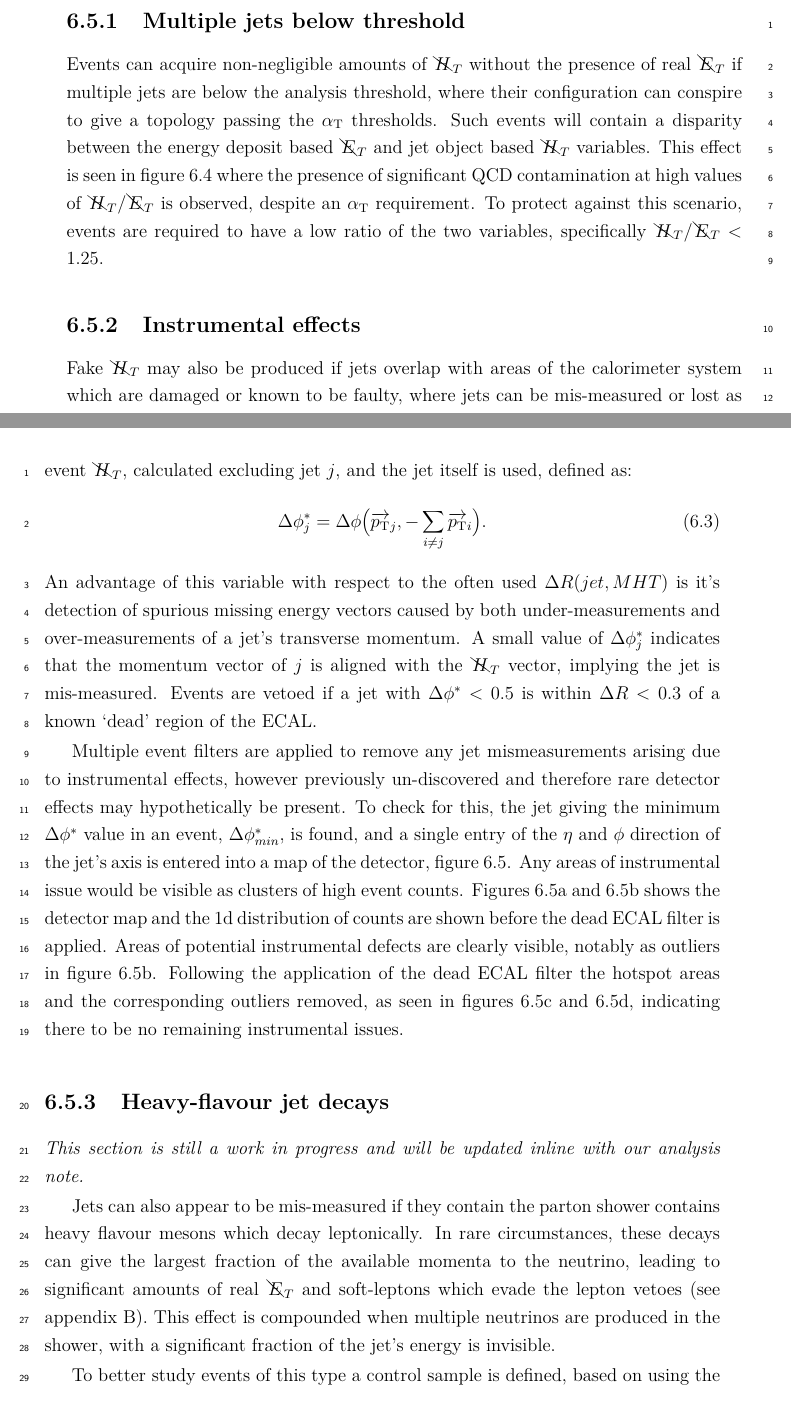
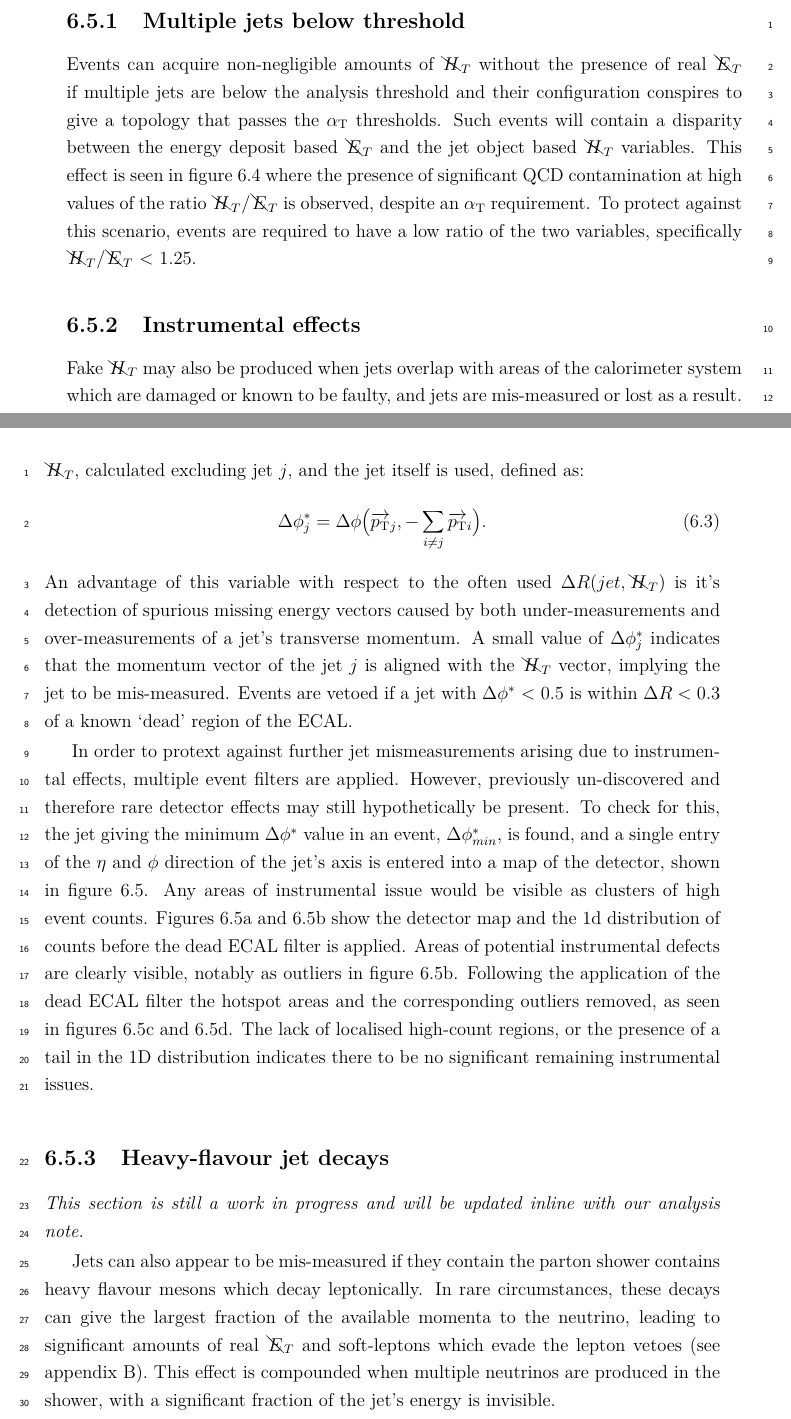
Before and after one commit to dsmiff/thesis-1, a LaTeX thesis (thesis.tex, which reads Chapter5/chapter5.tex): two parts of pages 67 and 68 of 169, joined at a grey line, cut so that both start at the same text. Compiled offline with pdfLaTeX.

Commit message:
small corrections to QCD section; remove unecessary decimal places on integer event counts in cutflow table

```diff
--- a/Chapter5/chapter5.tex
+++ b/Chapter5/chapter5.tex
@@ -503,20 +503,21 @@ selection of $\nb \geq 0$, $\nj \geq 2$ and \HT > 200 \gev.}
 \end{figure}
 
 Events can acquire non-negligible amounts of \mht without the presence of
-real \met if multiple jets are below the analysis threshold, where their
-configuration can conspire to give a topology passing the \alphat thresholds.
+real \met if multiple jets are below the analysis threshold and their
+configuration conspires to give a topology that passes the \alphat thresholds.
 Such events will contain a disparity between the energy deposit based \met and
-jet object based \mht variables. This effect is seen in
+the jet object based \mht variables. This effect is seen in
 figure~\ref{fig:full_mhtmet_distro} where the presence of significant QCD
-contamination at high values of \mhtmet is observed, despite an \alphat
+contamination at high values of the ratio \mhtmet is observed, despite an
+\alphat
 requirement. To protect against this scenario, events are required to have a low
 ratio of the two variables, specifically \mhtmet < 1.25.
 
 
 \subsection{Instrumental effects}
 
-Fake \mht may also be produced if jets overlap with areas of the calorimeter
-system which are damaged or known to be faulty, where jets can be mis-measured or
+Fake \mht may also be produced when jets overlap with areas of the calorimeter
+system which are damaged or known to be faulty, and jets are mis-measured or
 lost as a result. To protect against this, for a given jet $j$, the angular separation
 between the event \mht, calculated excluding jet $j$, and the jet itself is used, defined
 as:
@@ -528,29 +529,32 @@ as:
 \end{equation}
 %
 An advantage of this variable with respect to the often used
-$\Delta R(jet, MHT)$ is it's detection of spurious missing energy vectors caused
+$\Delta R(jet, \mht)$ is it's detection of spurious missing energy vectors
+caused
 by both under-measurements and over-measurements of a jet's transverse momentum.
-A small value of $\dphistar_j$ indicates that the momentum vector of $j$
-is aligned with the \mht vector, implying the jet is mis-measured. Events are
+A small value of $\dphistar_j$ indicates that the momentum vector of the jet $j$
+is aligned with the \mht vector, implying the jet to be mis-measured. Events are
 vetoed if a jet with \dphistar< 0.5 is within $\Delta R < 0.3$ of a known
 `dead' region of the ECAL.
 
-Multiple event filters are applied to remove any jet mismeasurements arising due
-to instrumental effects, however previously un-discovered and
-therefore rare detector effects may hypothetically be present. To check
-for this, the
+In order to protext against further jet mismeasurements arising due to
+instrumental effects, multiple event filters are applied. However, previously
+un-discovered and therefore rare detector effects may still hypothetically be
+present. To check for this, the
 jet giving the minimum \dphistar value in an event, \mindphistar, is found,
 and a single entry of the $\eta$ and $\phi$ direction of the jet's axis is entered
-into a map of the detector, figure~\ref{fig:hotspots}. Any areas of instrumental issue would
+into a map of the detector, shown in figure~\ref{fig:hotspots}. Any areas of
+instrumental issue would
 be visible as clusters of high event counts. Figures~\ref{fig:hotspots_2d_nodeadECAL} and
-\ref{fig:hotspots_1d_nodeadECAL} shows the detector map and the 1d distribution
-of counts are shown before the dead ECAL filter is applied. Areas of
+\ref{fig:hotspots_1d_nodeadECAL} show the detector map and the 1d distribution
+of counts before the dead ECAL filter is applied. Areas of
 potential instrumental defects are clearly visible, notably as outliers in
 figure~\ref{fig:hotspots_1d_nodeadECAL}. Following the application of the dead
 ECAL filter the hotspot areas and the corresponding outliers removed, as seen in
 figures~\ref{fig:hotspots_2d_withdeadECAL} and
-\ref{fig:hotspots_1d_withdeadECAL}, indicating there to be no
-remaining instrumental issues.
+\ref{fig:hotspots_1d_withdeadECAL}. The lack of localised high-count regions, or
+the presence of a tail in the 1D distribution indicates there to be
+no significant remaining instrumental issues.
 
 \begin{figure}[h!]
   \begin{center}
```
Also changed, not shown: Chapter5/chapter5.tex (48 more changed lines).
